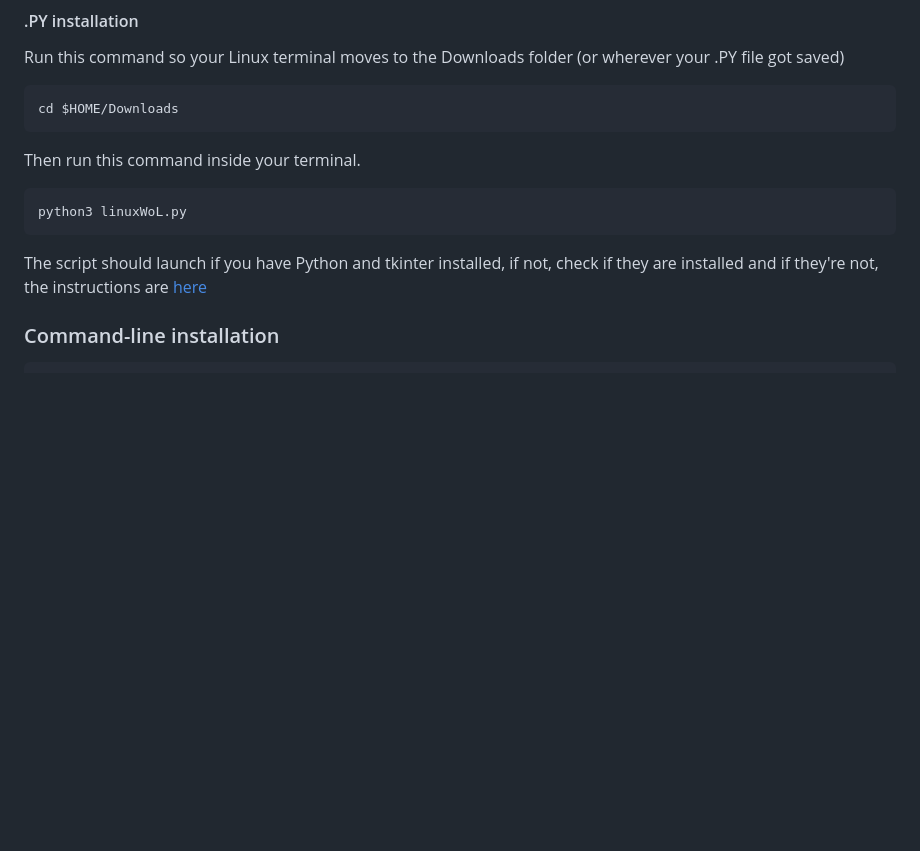
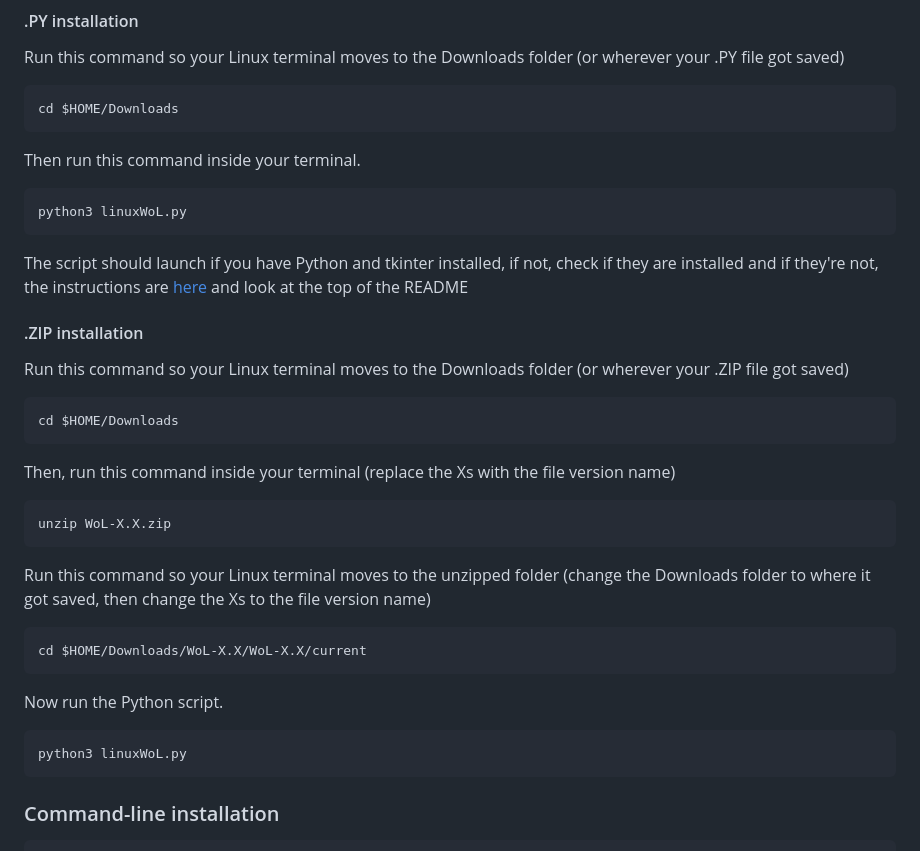
Before and after one commit to sandwich-makes-code/WoL, a Markdown page: README.md, the part around the change. Drawn GitHub-style; blank space fills up the shorter version.

````diff
--- a/README.md
+++ b/README.md
@@ -41,7 +41,24 @@ Then run this command inside your terminal.
 ```bash
 python3 linuxWoL.py
 ```
-The script should launch if you have Python and tkinter installed, if not, check if they are installed and if they're not, the instructions are [here](#before-you-continue)
+The script should launch if you have Python and tkinter installed, if not, check if they are installed and if they're not, the instructions are [here](#before-you-continue) and look at the top of the README
+#### .ZIP installation
+Run this command so your Linux terminal moves to the Downloads folder (or wherever your .ZIP file got saved)
+```bash
+cd $HOME/Downloads
+```
+Then, run this command inside your terminal (replace the Xs with the file version name)
+```bash
+unzip WoL-X.X.zip
+```
+Run this command so your Linux terminal moves to the unzipped folder (change the Downloads folder to where it got saved, then change the Xs to the file version name)
+```bash
+cd $HOME/Downloads/WoL-X.X/WoL-X.X/current
+```
+Now run the Python script.
+```bash
+python3 linuxWoL.py
+```
 
 ### Command-line installation
 ```bash
````
